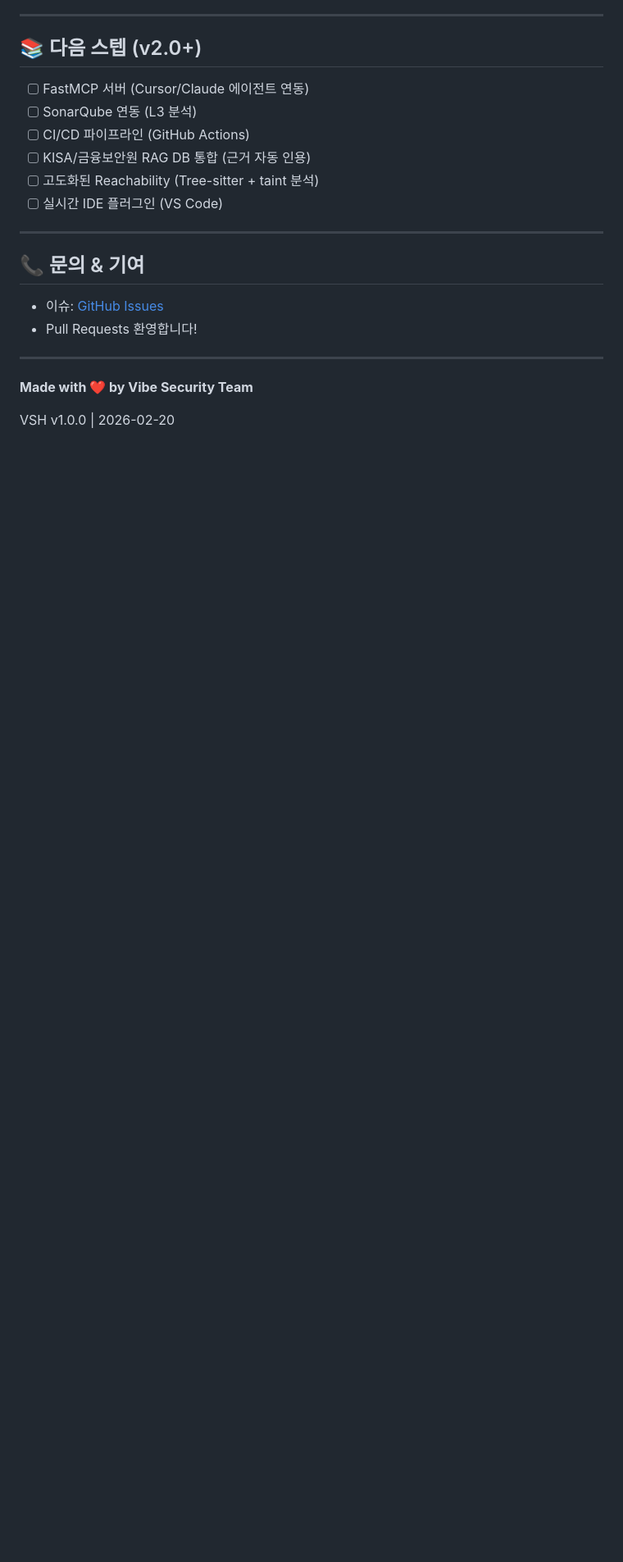
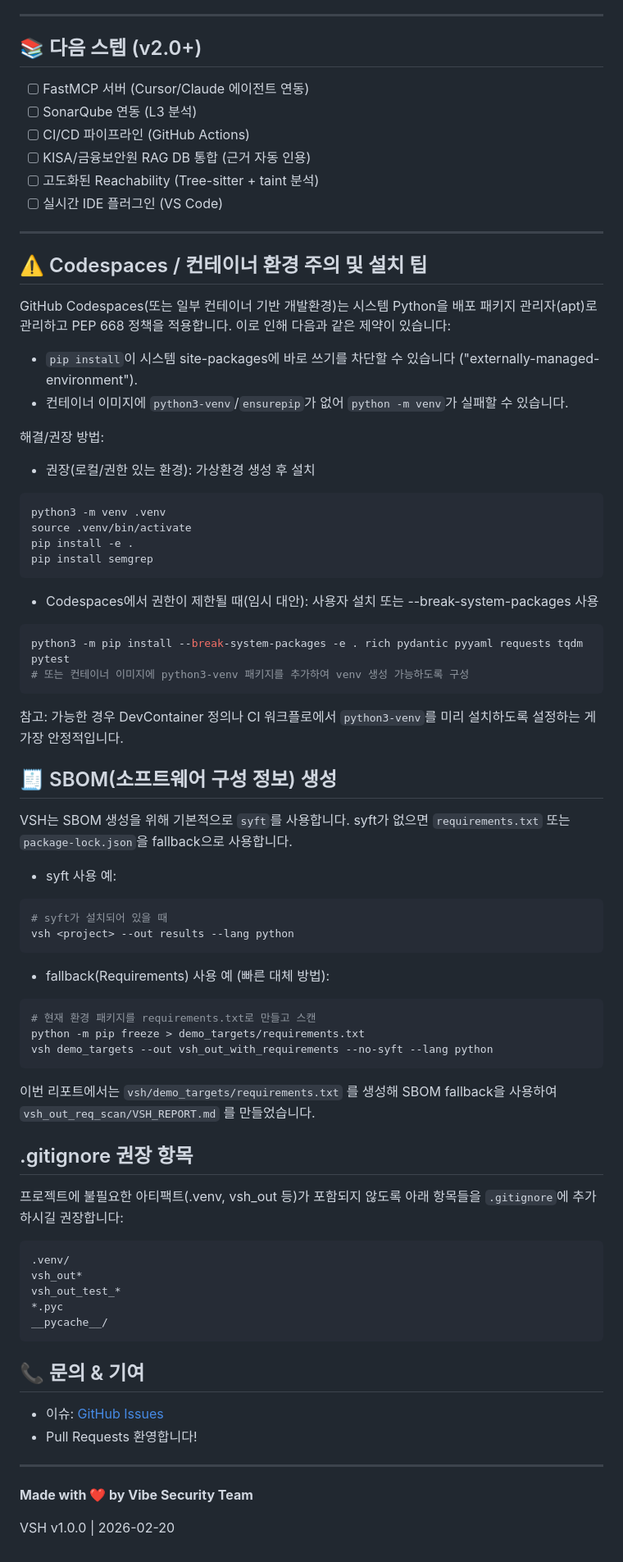
Before and after one commit to rasasoe/VSH, a Markdown page: README.md, the part around the change. Shown at 82% size. GitHub-like rendering; blank space fills up the shorter version.

Commit message:
docs: add Codespaces and SBOM guidance to README

````diff
--- a/README.md
+++ b/README.md
@@ -285,6 +285,66 @@ docker-compose up
 
 ---
 
+## ⚠️ Codespaces / 컨테이너 환경 주의 및 설치 팁
+
+GitHub Codespaces(또는 일부 컨테이너 기반 개발환경)는 시스템 Python을 배포 패키지 관리자(apt)로 관리하고 PEP 668 정책을 적용합니다. 이로 인해 다음과 같은 제약이 있습니다:
+
+- `pip install`이 시스템 site-packages에 바로 쓰기를 차단할 수 있습니다 ("externally-managed-environment").
+- 컨테이너 이미지에 `python3-venv`/`ensurepip`가 없어 `python -m venv`가 실패할 수 있습니다.
+
+해결/권장 방법:
+
+- 권장(로컬/권한 있는 환경): 가상환경 생성 후 설치
+
+```bash
+python3 -m venv .venv
+source .venv/bin/activate
+pip install -e .
+pip install semgrep
+```
+
+- Codespaces에서 권한이 제한될 때(임시 대안): 사용자 설치 또는 --break-system-packages 사용
+
+```bash
+python3 -m pip install --break-system-packages -e . rich pydantic pyyaml requests tqdm pytest
+# 또는 컨테이너 이미지에 python3-venv 패키지를 추가하여 venv 생성 가능하도록 구성
+```
+
+참고: 가능한 경우 DevContainer 정의나 CI 워크플로에서 `python3-venv`를 미리 설치하도록 설정하는 게 가장 안정적입니다.
+
+## 🧾 SBOM(소프트웨어 구성 정보) 생성
+
+VSH는 SBOM 생성을 위해 기본적으로 `syft`를 사용합니다. syft가 없으면 `requirements.txt` 또는 `package-lock.json`을 fallback으로 사용합니다.
+
+- syft 사용 예:
+
+```bash
+# syft가 설치되어 있을 때
+vsh <project> --out results --lang python
+```
+
+- fallback(Requirements) 사용 예 (빠른 대체 방법):
+
+```bash
+# 현재 환경 패키지를 requirements.txt로 만들고 스캔
+python -m pip freeze > demo_targets/requirements.txt
+vsh demo_targets --out vsh_out_with_requirements --no-syft --lang python
+```
+
+이번 리포트에서는 `vsh/demo_targets/requirements.txt` 를 생성해 SBOM fallback을 사용하여 `vsh_out_req_scan/VSH_REPORT.md` 를 만들었습니다.
+
+## .gitignore 권장 항목
+
+프로젝트에 불필요한 아티팩트(.venv, vsh_out 등)가 포함되지 않도록 아래 항목들을 `.gitignore`에 추가하시길 권장합니다:
+
+```
+.venv/
+vsh_out*
+vsh_out_test_*
+*.pyc
+__pycache__/
+```
+
 ## 📞 문의 & 기여
 
 - 이슈: [GitHub Issues](https://github.com/your-repo/issues)
````
